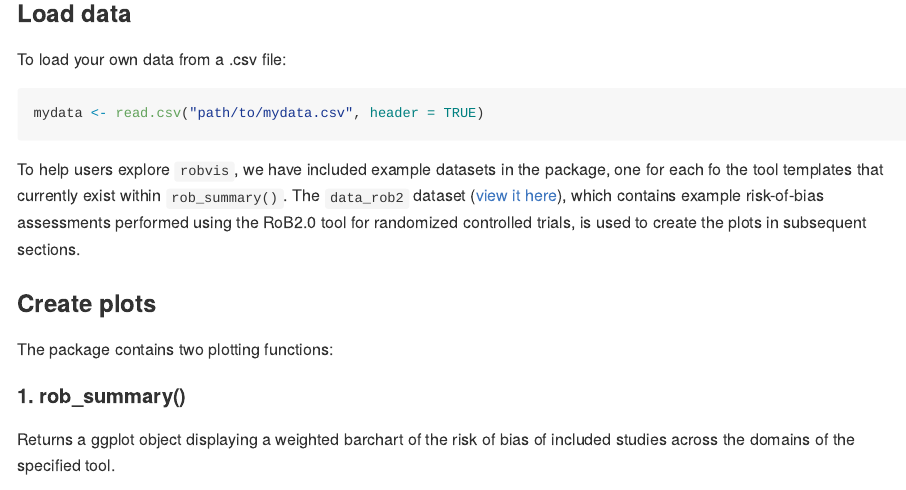
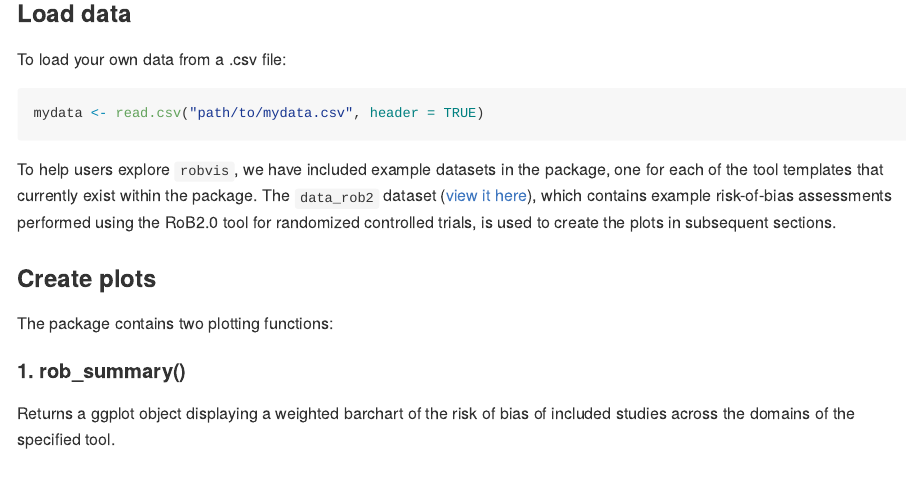
Before and after one commit to mcguinlu/robvis, an R Markdown document (README.Rmd): the page in a window 1100 px wide, from 760 px down. The pictures show the output file README.md that the author committed with the source, drawn offline in the style of GitHub; badge pictures from the web are left out.

Commit message:
Fixed typo

````diff
--- a/README.Rmd
+++ b/README.Rmd
@@ -58,7 +58,7 @@ To load your own data from a .csv file:
 mydata <- read.csv("path/to/mydata.csv", header = TRUE)
 ```
 
-To help users explore `robvis`, we have included example datasets in the package, one for each fo the tool templates that currently exist within `rob_summary()`. The `data_rob2` dataset ([view it here](https://github.com/mcguinlu/robvis/blob/master/data_raw/data_rob2.csv)), which contains example risk-of-bias assessments performed using the RoB2.0 tool for randomized controlled trials, is used to create the plots in subsequent sections.
+To help users explore `robvis`, we have included example datasets in the package, one for each of the tool templates that currently exist within the package. The `data_rob2` dataset ([view it here](https://github.com/mcguinlu/robvis/blob/master/data_raw/data_rob2.csv)), which contains example risk-of-bias assessments performed using the RoB2.0 tool for randomized controlled trials, is used to create the plots in subsequent sections.
 
 ### Create plots
 
````
Also changed, not shown: README.md.
